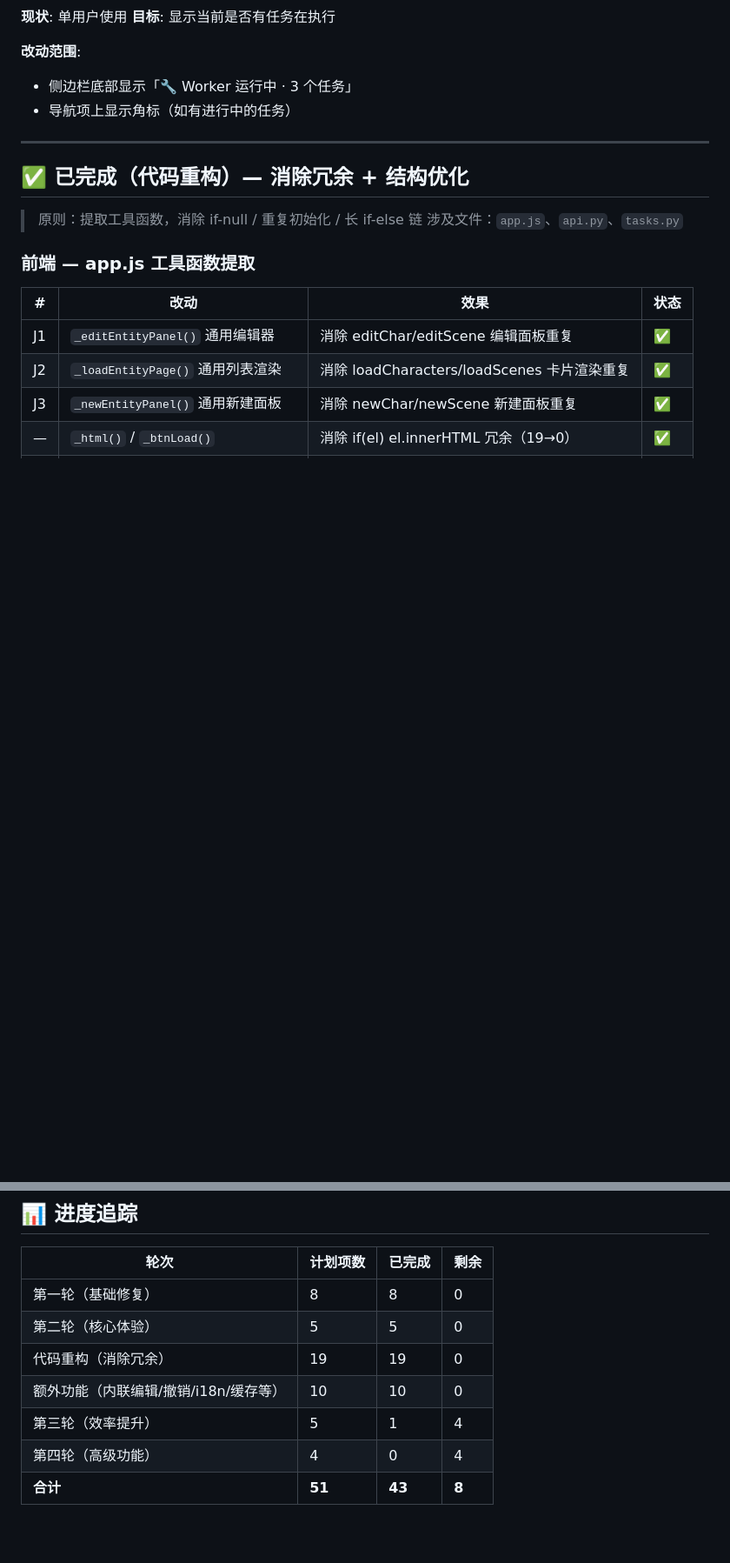
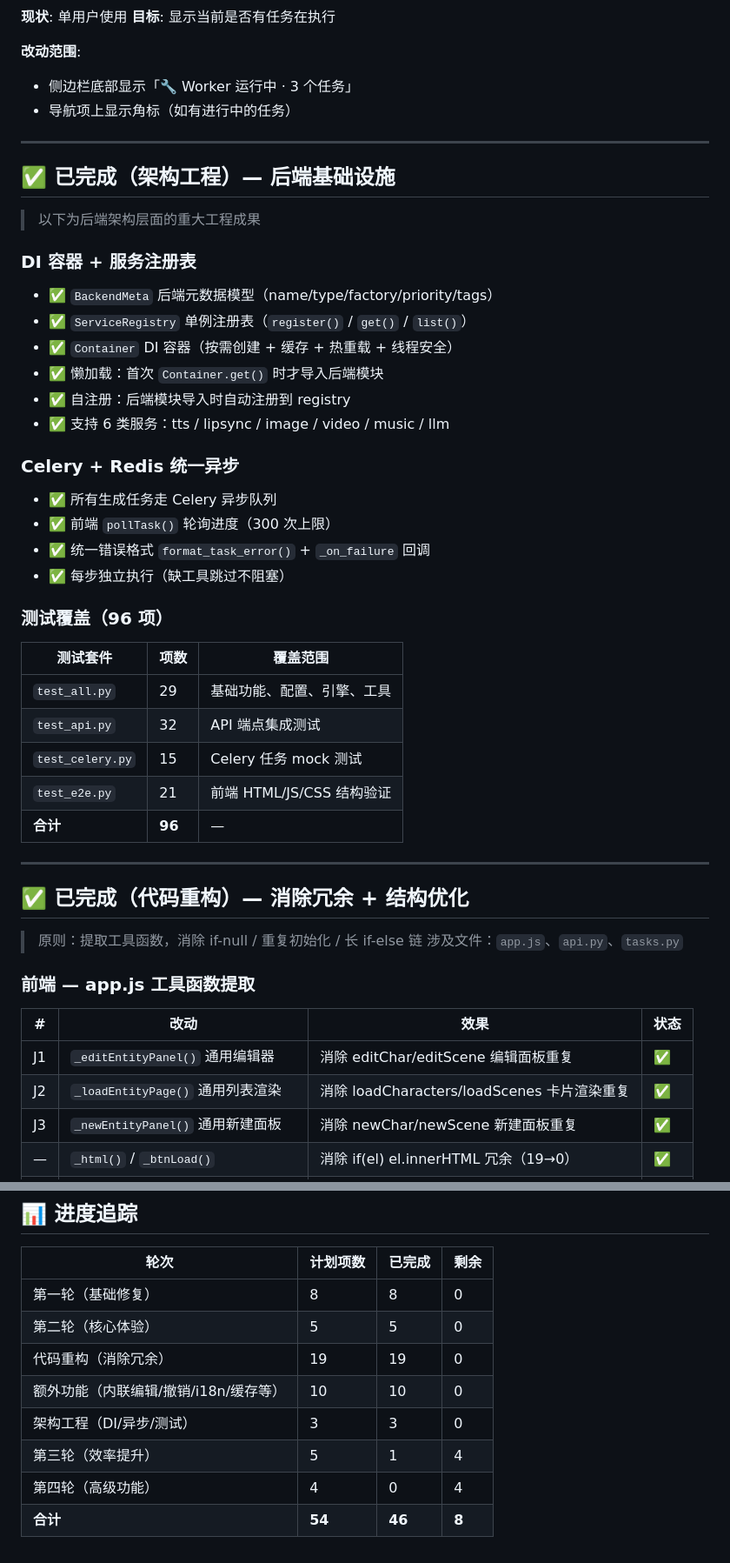
Before and after one commit to brother2050/ai-drama-pipeline-v2, a Markdown page: DESIGN_PLAN.md, 2 parts joined by grey strips. Shown at 87% size. Drawn GitHub-style; blank space fills up the shorter version.

Commit message:
docs: DESIGN_PLAN.md 补充架构工程记录（DI容器/异步队列/96项测试）

```diff
--- a/DESIGN_PLAN.md
+++ b/DESIGN_PLAN.md
@@ -231,6 +231,38 @@
 
 ---
 
+## ✅ 已完成（架构工程）— 后端基础设施
+
+> 以下为后端架构层面的重大工程成果
+
+### DI 容器 + 服务注册表
+
+- ✅ `BackendMeta` 后端元数据模型（name/type/factory/priority/tags）
+- ✅ `ServiceRegistry` 单例注册表（`register()` / `get()` / `list()`）
+- ✅ `Container` DI 容器（按需创建 + 缓存 + 热重载 + 线程安全）
+- ✅ 懒加载：首次 `Container.get()` 时才导入后端模块
+- ✅ 自注册：后端模块导入时自动注册到 registry
+- ✅ 支持 6 类服务：tts / lipsync / image / video / music / llm
+
+### Celery + Redis 统一异步
+
+- ✅ 所有生成任务走 Celery 异步队列
+- ✅ 前端 `pollTask()` 轮询进度（300 次上限）
+- ✅ 统一错误格式 `format_task_error()` + `_on_failure` 回调
+- ✅ 每步独立执行（缺工具跳过不阻塞）
+
+### 测试覆盖（96 项）
+
+| 测试套件 | 项数 | 覆盖范围 |
+|----------|------|----------|
+| `test_all.py` | 29 | 基础功能、配置、引擎、工具 |
+| `test_api.py` | 32 | API 端点集成测试 |
+| `test_celery.py` | 15 | Celery 任务 mock 测试 |
+| `test_e2e.py` | 21 | 前端 HTML/JS/CSS 结构验证 |
+| **合计** | **96** | — |
+
+---
+
 ## ✅ 已完成（代码重构）— 消除冗余 + 结构优化
 
 > 原则：提取工具函数，消除 if-null / 重复初始化 / 长 if-else 链
@@ -320,6 +352,7 @@
 | 第二轮（核心体验） | 5 | 5 | 0 |
 | 代码重构（消除冗余） | 19 | 19 | 0 |
 | 额外功能（内联编辑/撤销/i18n/缓存等） | 10 | 10 | 0 |
+| 架构工程（DI/异步/测试） | 3 | 3 | 0 |
 | 第三轮（效率提升） | 5 | 1 | 4 |
 | 第四轮（高级功能） | 4 | 0 | 4 |
-| **合计** | **51** | **43** | **8** |
+| **合计** | **54** | **46** | **8** |
```
